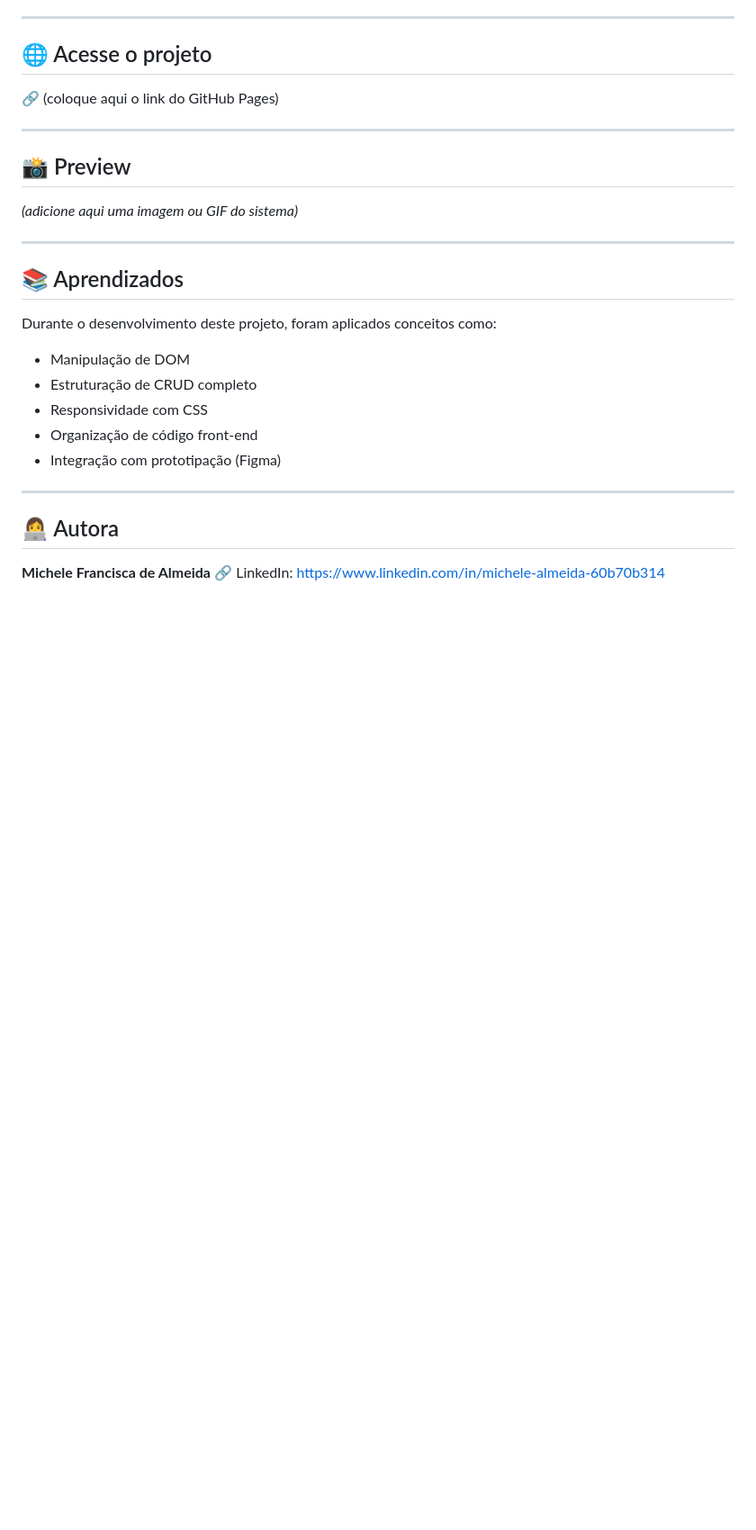
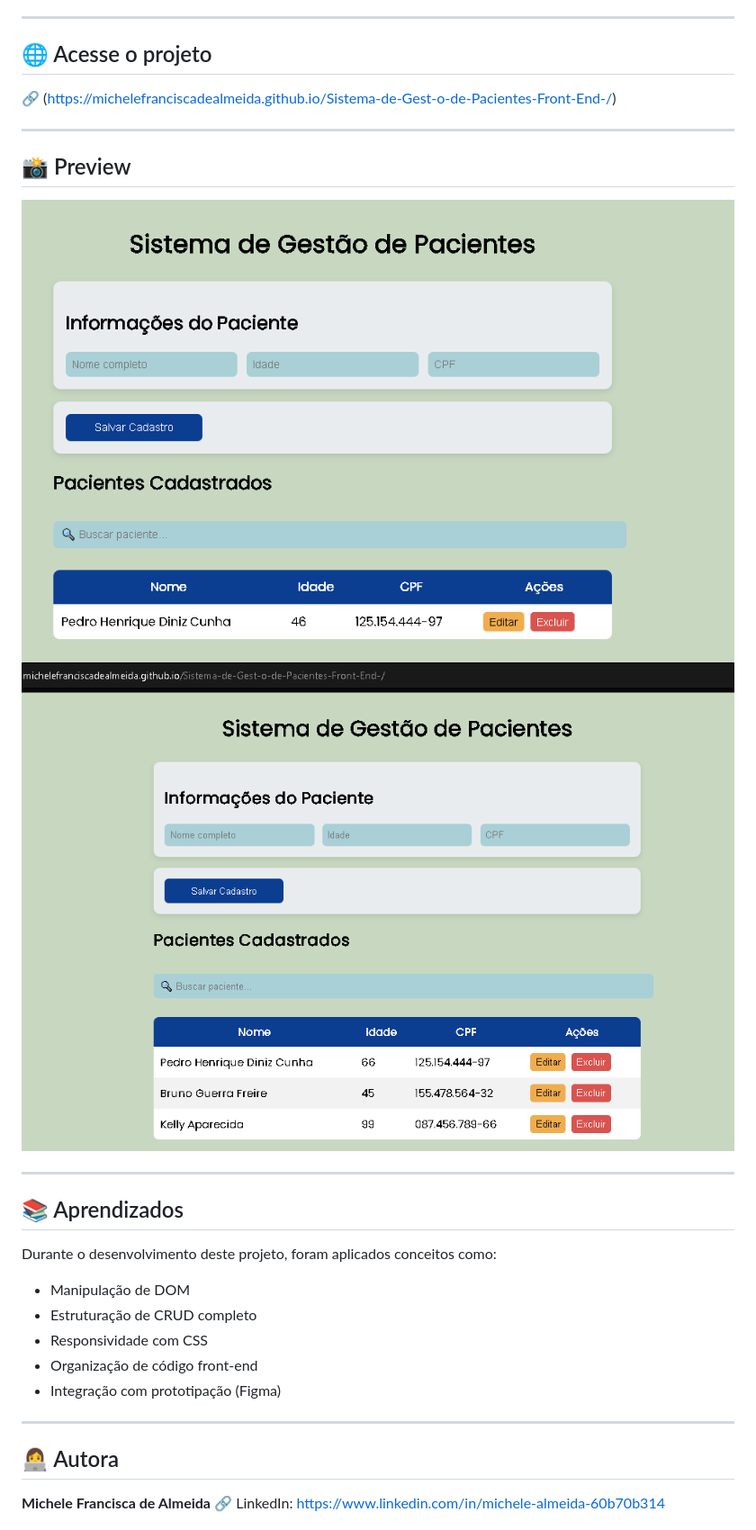
Before and after one commit to MicheleFranciscaDeAlmeida/Sistema-de-Gestao-de-Pacientes-Front-End, a Markdown page: README.md, the part around the change. Shown: that part at 90% size. Drawn GitHub-style; pictures changed too: assets/sistemagestao.png (added), assets/sistemagestao1.png (added); blank space fills up the shorter version.

Commit message:
Links incluídos

```diff
--- a/README.md
+++ b/README.md
@@ -35,13 +35,14 @@ Desenvolver um sistema completo de CRUD para praticar lógica de programação,
 
 ## 🌐 Acesse o projeto
 
-🔗 (coloque aqui o link do GitHub Pages)
+🔗 (https://michelefranciscadealmeida.github.io/Sistema-de-Gest-o-de-Pacientes-Front-End-/)
 
 ---
 
 ## 📸 Preview
 
-*(adicione aqui uma imagem ou GIF do sistema)*
+![Sistema de Gestão de Pacientes](./assets/sistemagestao.png)
+![Sistema de Gestão de Pacientes](./assets/sistemagestao1.png)
 
 ---
 
```
